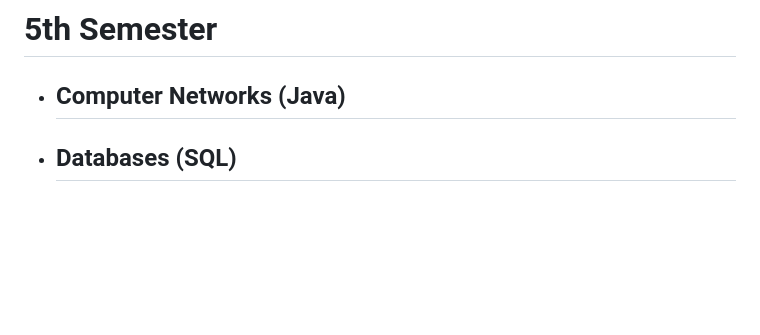
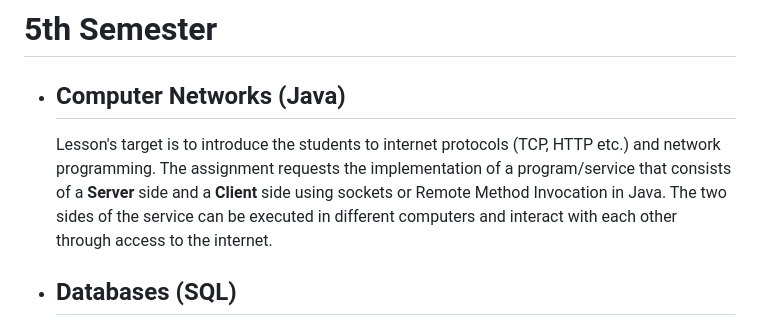
Before and after one commit to DimYfantidis/University_Projects, a Markdown page: README.md, the part around the change. GitHub-like rendering; blank space fills up the shorter version.

```diff
--- a/README.md
+++ b/README.md
@@ -32,6 +32,7 @@ An exhaustive list with every programming-related school assignment.
 
 # 5th Semester
 * ## Computer Networks (Java)
+  Lesson's target is to introduce the students to internet protocols (TCP, HTTP etc.) and network programming. The assignment requests the implementation of a program/service that consists of a **Server** side and a **Client** side using sockets or Remote Method Invocation in Java. The two sides of the service can be executed in different computers and interact with each other through access to the internet.
 * ## Databases (SQL)
 * ## Operating Systems (C)
 * ## Systems and Signals (MATLAB)
```
